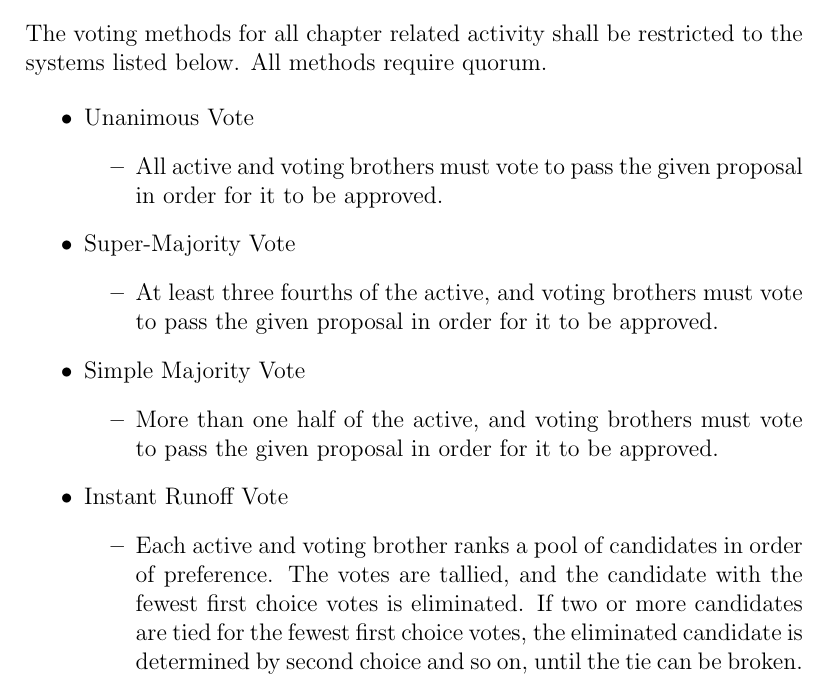
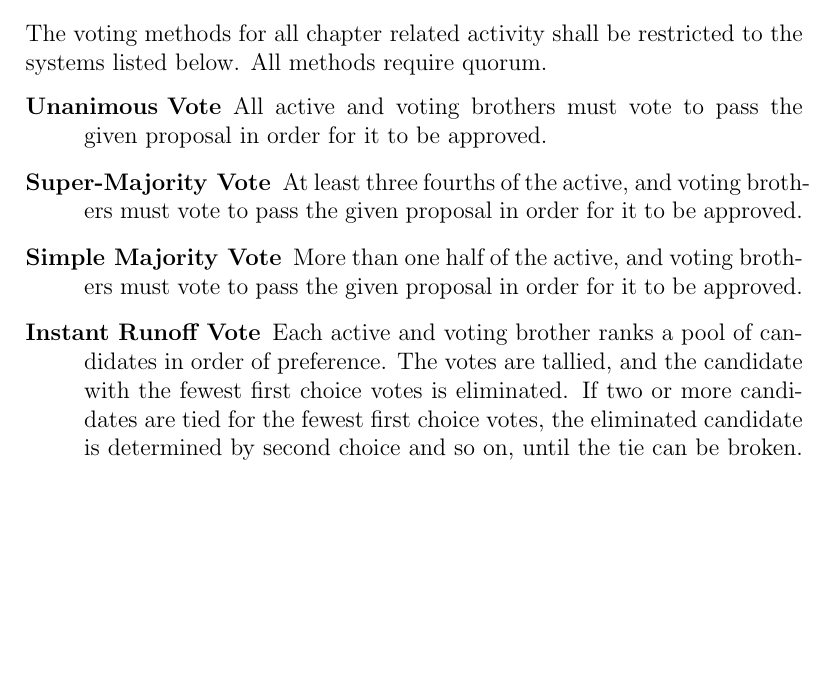
Before and after one commit to betathetapiwpi/Constitution, a LaTeX thesis (constitution.tex, which reads voting.tex): part of page 32 of 84 before the commit and part of page 32 of 83 after it, cut so that both start at the same text, the shorter picture padded with empty space. Compiled offline with pdfLaTeX.

Commit message:
Use description for voting methods (#6)

```diff
--- a/voting.tex
+++ b/voting.tex
@@ -8,26 +8,3 @@ The voting methods for all chapter related activity shall be restricted to the
 systems listed below.
 All methods require quorum.
 
-\begin{itemize}
-	\item Unanimous Vote
-		\begin{itemize}
-			\item All active and voting brothers must vote to pass the given
-				proposal in order for it to be approved.
-		\end{itemize}
-	\item Super-Majority Vote
-		\begin{itemize}
-			\item At least three fourths of the active, and voting brothers must
-				vote to pass the given proposal in order for it to be approved.
-		\end{itemize}
-	\item Simple Majority Vote
-		\begin{itemize}
-			\item More than one half of the active, and voting brothers must
-				vote to pass the given proposal in order for it to be approved.
-		\end{itemize} \item Instant Runoff Vote \begin{itemize} \item Each
-				active and voting brother ranks a pool of candidates in order of
-				preference.
-				The votes are tallied, and the candidate with the fewest first
-				choice votes is eliminated.
-				If two or more candidates are tied for the fewest first choice
-				votes, the eliminated candidate is determined by second choice
-				and so on, until the tie can be broken.
@@ -40 +11,16 @@ All methods require quorum.
-		\end{itemize}
+\begin{description}
+    \item[Unanimous Vote] All active and voting brothers must vote to pass the
+        given proposal in order for it to be approved.
+    \item[Super-Majority Vote] At least three fourths of the active, and voting
+        brothers must vote to pass the given proposal in order for it to be
+        approved.
+    \item[Simple Majority Vote] More than one half of the active, and voting
+        brothers must vote to pass the given proposal in order for it to be
+        approved.
+    \item[Instant Runoff Vote] Each active and voting brother ranks a pool of
+        candidates in order of preference.
+        The votes are tallied, and the candidate with the fewest first choice
+        votes is eliminated.
+        If two or more candidates are tied for the fewest first choice votes,
+        the eliminated candidate is determined by second choice and so on,
+        until the tie can be broken.
@@ -47,3 +33,6 @@ All methods require quorum.
+    \item[Plurality Vote] The proposal with the most supporting votes from
+        active, and voting brothers will be approved.
+\end{description}
 
 \section{Vote Counting}
 \label{sec:vote-counting}
```
Also changed, not shown: voting.tex (18 more changed lines).
